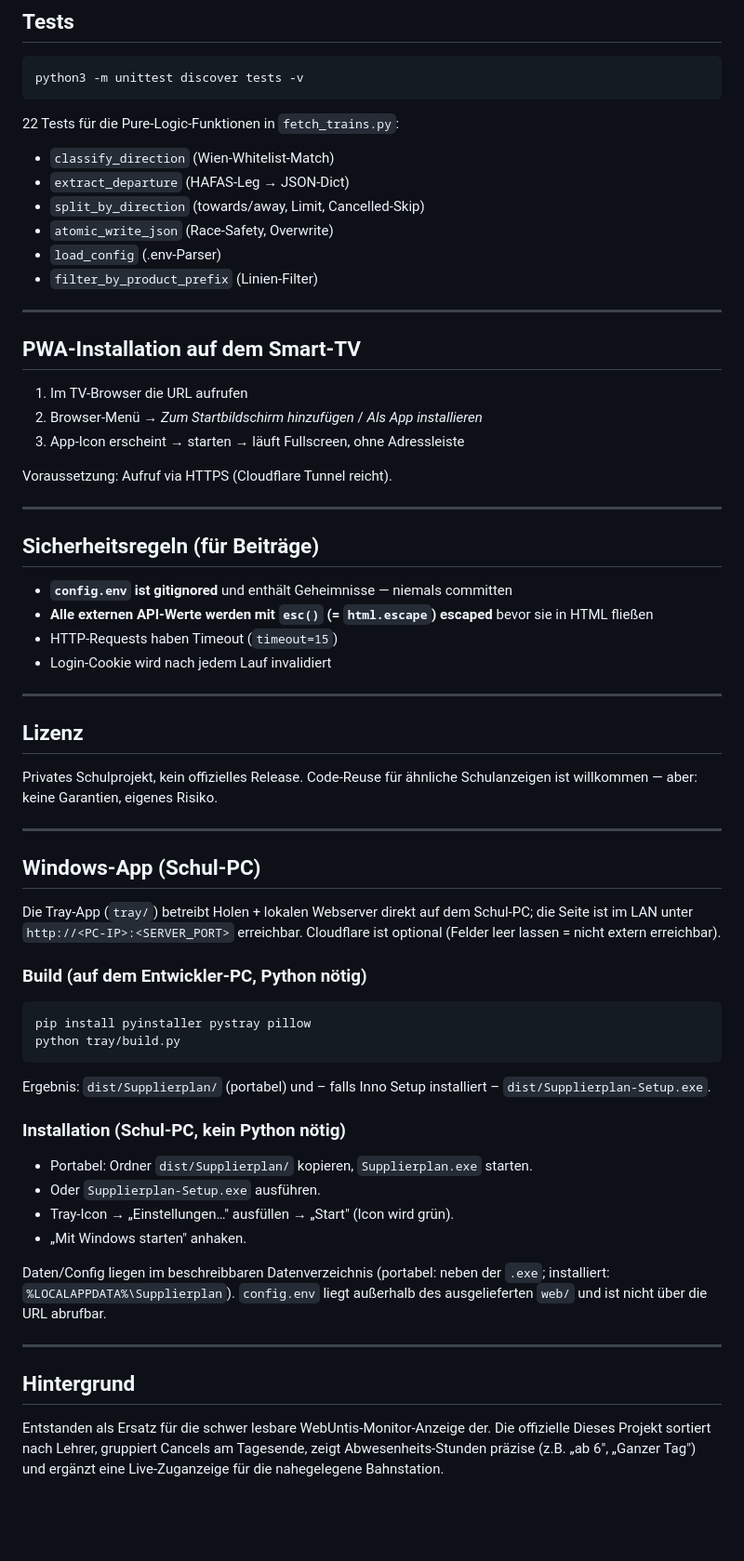
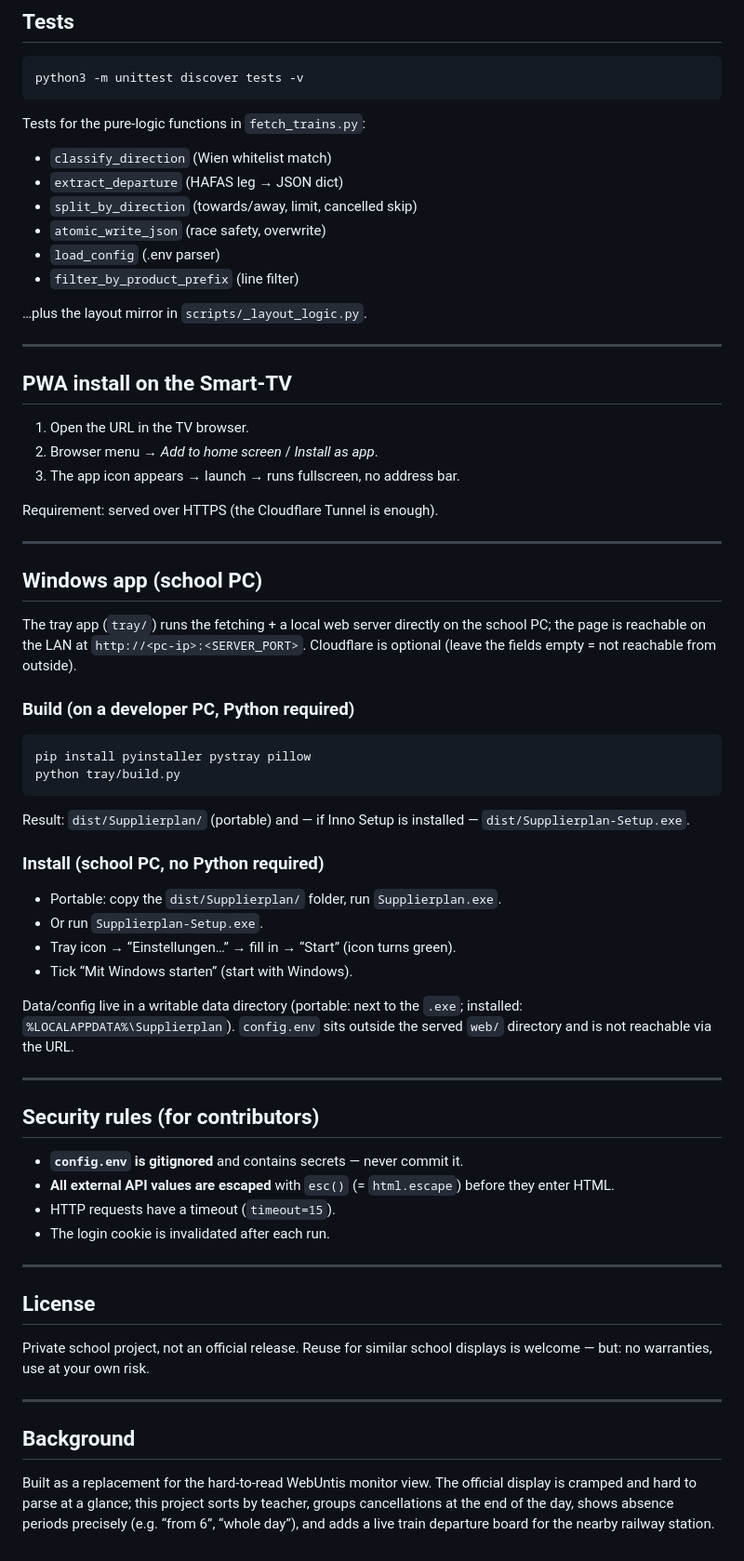
Before and after one commit to Tactics232/supplierplan, a Markdown page: README.md, the part around one of its changes. Shown at 93% size. GitHub-like rendering; blank space fills up the shorter version.

````diff
--- a/README.md
+++ b/README.md
@@ -271,71 +288,74 @@ Zeitzone) sind Config-Keys (siehe Tabelle oben).
 python3 -m unittest discover tests -v
 ```
 
-22 Tests für die Pure-Logic-Funktionen in `fetch_trains.py`:
-- `classify_direction` (Wien-Whitelist-Match)
-- `extract_departure` (HAFAS-Leg → JSON-Dict)
-- `split_by_direction` (towards/away, Limit, Cancelled-Skip)
-- `atomic_write_json` (Race-Safety, Overwrite)
-- `load_config` (.env-Parser)
-- `filter_by_product_prefix` (Linien-Filter)
+Tests for the pure-logic functions in `fetch_trains.py`:
+- `classify_direction` (Wien whitelist match)
+- `extract_departure` (HAFAS leg → JSON dict)
+- `split_by_direction` (towards/away, limit, cancelled skip)
+- `atomic_write_json` (race safety, overwrite)
+- `load_config` (.env parser)
+- `filter_by_product_prefix` (line filter)
+
+…plus the layout mirror in `scripts/_layout_logic.py`.
 
 ---
 
-## PWA-Installation auf dem Smart-TV
+## PWA install on the Smart-TV
 
-1. Im TV-Browser die URL aufrufen
-2. Browser-Menü → *Zum Startbildschirm hinzufügen* / *Als App installieren*
-3. App-Icon erscheint → starten → läuft Fullscreen, ohne Adressleiste
+1. Open the URL in the TV browser.
+2. Browser menu → *Add to home screen* / *Install as app*.
+3. The app icon appears → launch → runs fullscreen, no address bar.
 
-Voraussetzung: Aufruf via HTTPS (Cloudflare Tunnel reicht).
+Requirement: served over HTTPS (the Cloudflare Tunnel is enough).
 
 ---
 
-## Sicherheitsregeln (für Beiträge)
+## Windows app (school PC)
 
-- **`config.env` ist gitignored** und enthält Geheimnisse — niemals committen
-- **Alle externen API-Werte werden mit `esc()` (= `html.escape`) escaped** bevor sie in HTML fließen
-- HTTP-Requests haben Timeout (`timeout=15`)
-- Login-Cookie wird nach jedem Lauf invalidiert
+The tray app (`tray/`) runs the fetching + a local web server directly on the school PC;
+the page is reachable on the LAN at `http://<pc-ip>:<SERVER_PORT>`. Cloudflare is
+optional (leave the fields empty = not reachable from outside).
 
----
-
-## Lizenz
-
-Privates Schulprojekt, kein offizielles Release. Code-Reuse für ähnliche
-Schulanzeigen ist willkommen — aber: keine Garantien, eigenes Risiko.
-
----
-
-## Windows-App (Schul-PC)
-
-Die Tray-App (`tray/`) betreibt Holen + lokalen Webserver direkt auf dem Schul-PC;
-die Seite ist im LAN unter `http://<PC-IP>:<SERVER_PORT>` erreichbar. Cloudflare ist
-optional (Felder leer lassen = nicht extern erreichbar).
-
-### Build (auf dem Entwickler-PC, Python nötig)
+### Build (on a developer PC, Python required)
 ```
 pip install pyinstaller pystray pillow
 python tray/build.py
 ```
-Ergebnis: `dist/Supplierplan/` (portabel) und – falls Inno Setup installiert –
+Result: `dist/Supplierplan/` (portable) and — if Inno Setup is installed —
 `dist/Supplierplan-Setup.exe`.
 
-### Installation (Schul-PC, kein Python nötig)
-- Portabel: Ordner `dist/Supplierplan/` kopieren, `Supplierplan.exe` starten.
-- Oder `Supplierplan-Setup.exe` ausführen.
-- Tray-Icon → „Einstellungen…" ausfüllen → „Start" (Icon wird grün).
-- „Mit Windows starten" anhaken.
+### Install (school PC, no Python required)
+- Portable: copy the `dist/Supplierplan/` folder, run `Supplierplan.exe`.
+- Or run `Supplierplan-Setup.exe`.
+- Tray icon → “Einstellungen…” → fill in → “Start” (icon turns green).
+- Tick “Mit Windows starten” (start with Windows).
 
-Daten/Config liegen im beschreibbaren Datenverzeichnis (portabel: neben der `.exe`;
-installiert: `%LOCALAPPDATA%\Supplierplan`). `config.env` liegt außerhalb des
-ausgelieferten `web/` und ist nicht über die URL abrufbar.
+Data/config live in a writable data directory (portable: next to the `.exe`; installed:
+`%LOCALAPPDATA%\Supplierplan`). `config.env` sits outside the served `web/` directory
+and is not reachable via the URL.
 
 ---
 
-## Hintergrund
+## Security rules (for contributors)
 
-Entstanden als Ersatz für die schwer lesbare WebUntis-Monitor-Anzeige der. Die offizielle
-Dieses Projekt sortiert nach Lehrer, gruppiert Cancels
-am Tagesende, zeigt Abwesenheits-Stunden präzise (z.B. „ab 6", „Ganzer Tag")
-und ergänzt eine Live-Zuganzeige für die nahegelegene Bahnstation.
+- **`config.env` is gitignored** and contains secrets — never commit it.
+- **All external API values are escaped** with `esc()` (= `html.escape`) before they
+  enter HTML.
+- HTTP requests have a timeout (`timeout=15`).
+- The login cookie is invalidated after each run.
+
+---
+
+## License
+
+Private school project, not an official release. Reuse for similar school displays is
+welcome — but: no warranties, use at your own risk.
+
+---
+
+## Background
+
+Built as a replacement for the hard-to-read WebUntis monitor view. The official display
+is cramped and hard to parse at a glance; this project sorts by teacher, groups
+cancellations at the end of the day, shows absence periods precisely (e.g. “from 6”,
+“whole day”), and adds a live train departure board for the nearby railway station.
````
Also changed, not shown: other parts of README.md (+164 -147 lines).
